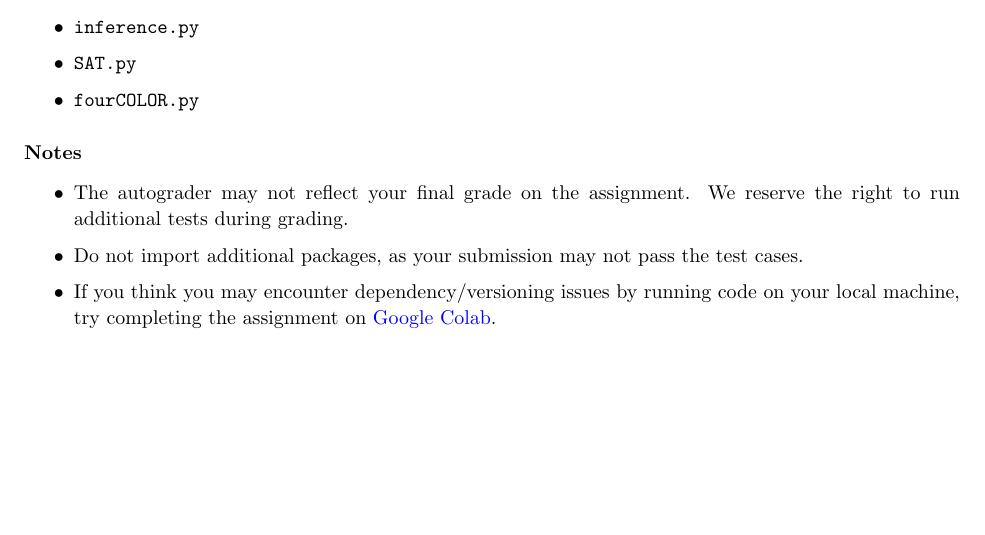
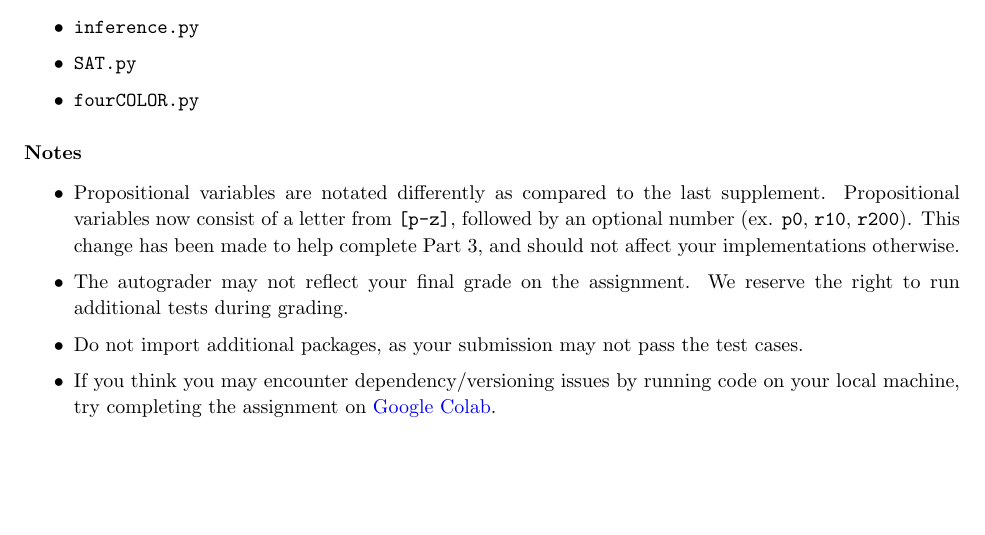
Before and after one commit to sar-mo/CS2051-HonorsDiscreteMath, a LaTeX problem sheet (sp23/hw-supplements/hw3-supp/hw3-supp.tex): part of page 5 of 5, cut so that both start at the same text. Compiled offline with pdfLaTeX.

Commit message:
Added hw3-supp.tex note

```diff
--- a/sp23/hw-supplements/hw3-supp/hw3-supp.tex
+++ b/sp23/hw-supplements/hw3-supp/hw3-supp.tex
@@ -207,6 +207,7 @@
     \textbf{Notes}
 
     \begin{itemize}
+        \item Propositional variables are notated differently as compared to the last supplement. Propositional variables now consist of a letter from \lstinline{[p-z]}, followed by an optional number (ex. \lstinline{p0}, \lstinline{r10}, \lstinline{r200}). This change has been made to help complete Part 3, and should not affect your implementations otherwise.
         \item The autograder may not reflect your final grade on the assignment. We reserve the right to run additional tests during grading.
         \item Do not import additional packages, as your submission may not pass the test cases.
         \item If you think you may encounter dependency/versioning issues by running code on your local machine, try completing the assignment on \href{https://colab.research.google.com/}{Google Colab}.
```
